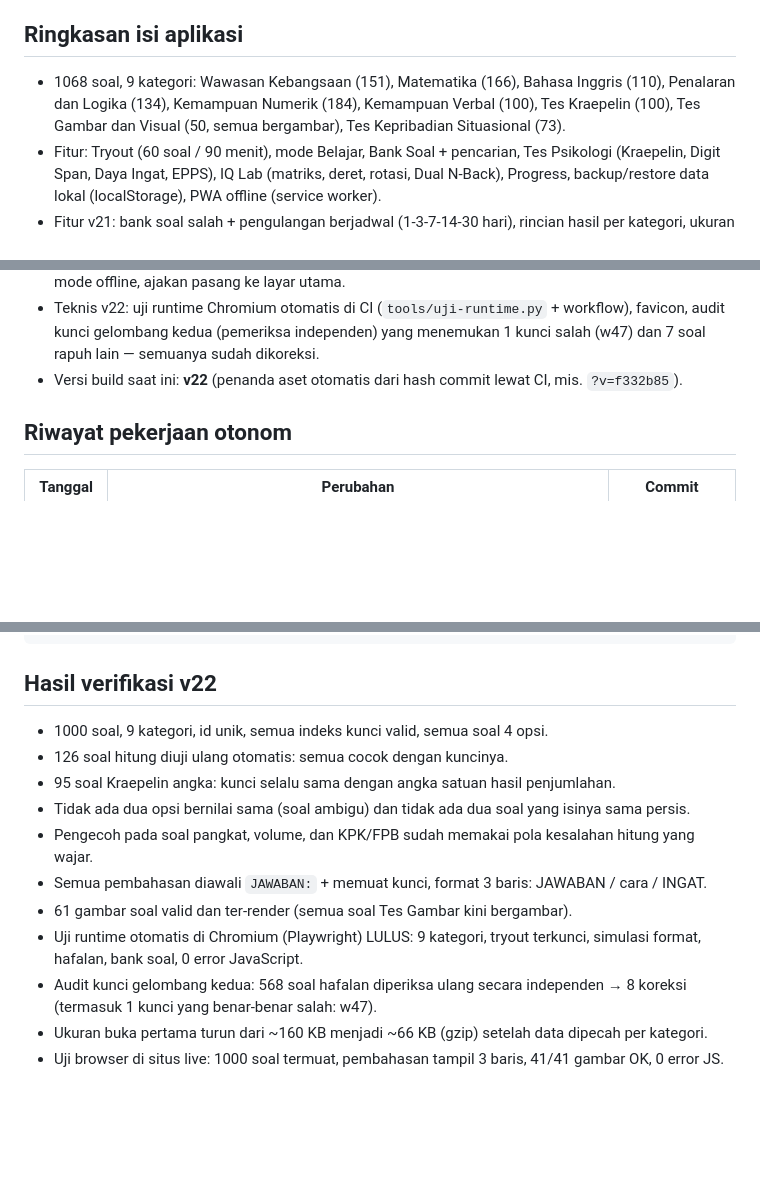
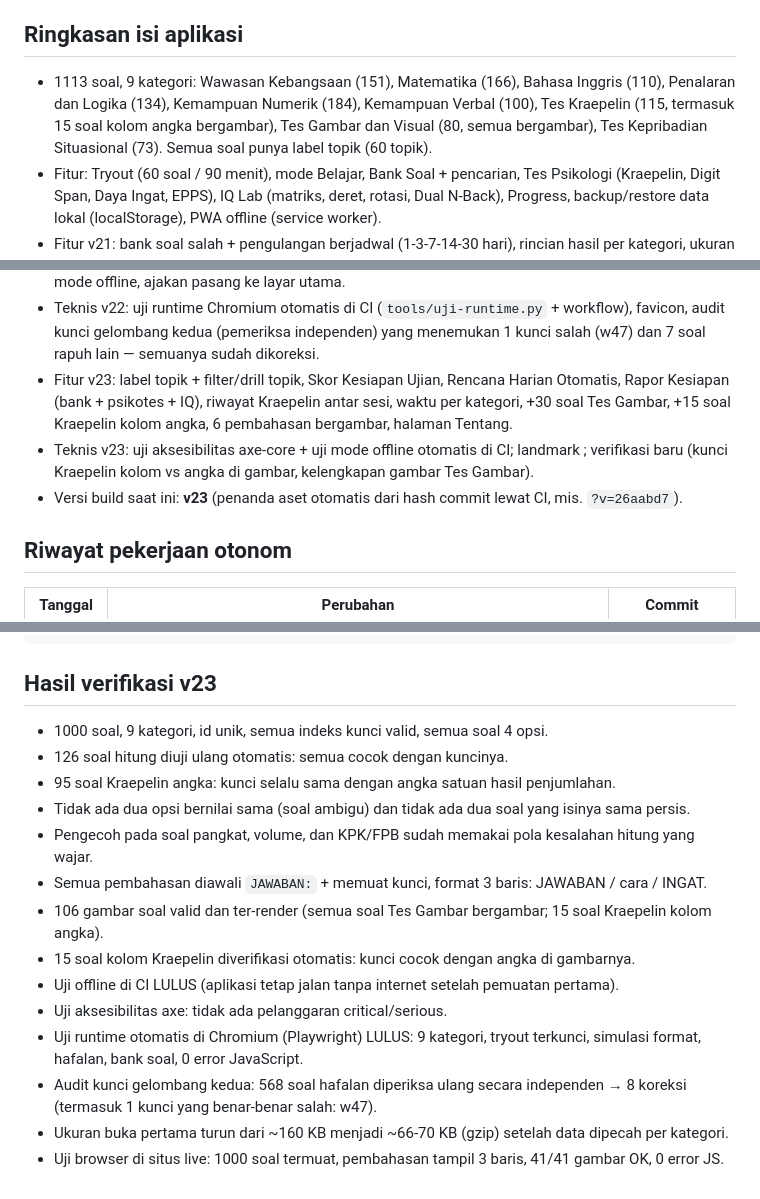
Before and after one commit to arapcihuy/pk-perwira-tni, a Markdown page: CATATAN-KERJA.md, 3 parts joined by grey strips. Rendered like a GitHub page; blank space fills up the shorter version.

````diff
--- a/CATATAN-KERJA.md
+++ b/CATATAN-KERJA.md
@@ -10,9 +10,10 @@ supaya mudah ditelusuri kembali: apa yang diubah, kapan, dan hasil verifikasinya
 
 ## Ringkasan isi aplikasi
 
-- 1068 soal, 9 kategori: Wawasan Kebangsaan (151), Matematika (166), Bahasa Inggris (110),
+- 1113 soal, 9 kategori: Wawasan Kebangsaan (151), Matematika (166), Bahasa Inggris (110),
   Penalaran dan Logika (134), Kemampuan Numerik (184), Kemampuan Verbal (100),
-  Tes Kraepelin (100), Tes Gambar dan Visual (50, semua bergambar), Tes Kepribadian Situasional (73).
+  Tes Kraepelin (115, termasuk 15 soal kolom angka bergambar), Tes Gambar dan Visual (80, semua bergambar),
+  Tes Kepribadian Situasional (73). Semua soal punya label topik (60 topik).
 - Fitur: Tryout (60 soal / 90 menit), mode Belajar, Bank Soal + pencarian, Tes Psikologi
   (Kraepelin, Digit Span, Daya Ingat, EPPS), IQ Lab (matriks, deret, rotasi, Dual N-Back),
   Progress, backup/restore data lokal (localStorage), PWA offline (service worker).
@@ -29,7 +30,12 @@ supaya mudah ditelusuri kembali: apa yang diubah, kapan, dan hasil verifikasinya
 - Teknis v22: uji runtime Chromium otomatis di CI (`tools/uji-runtime.py` + workflow), favicon,
   audit kunci gelombang kedua (pemeriksa independen) yang menemukan 1 kunci salah (w47) dan
   7 soal rapuh lain — semuanya sudah dikoreksi.
-- Versi build saat ini: **v22** (penanda aset otomatis dari hash commit lewat CI, mis. `?v=f332b85`).
+- Fitur v23: label topik + filter/drill topik, Skor Kesiapan Ujian, Rencana Harian Otomatis,
+  Rapor Kesiapan (bank + psikotes + IQ), riwayat Kraepelin antar sesi, waktu per kategori,
+  +30 soal Tes Gambar, +15 soal Kraepelin kolom angka, 6 pembahasan bergambar, halaman Tentang.
+- Teknis v23: uji aksesibilitas axe-core + uji mode offline otomatis di CI; landmark <main>;
+  verifikasi baru (kunci Kraepelin kolom vs angka di gambar, kelengkapan gambar Tes Gambar).
+- Versi build saat ini: **v23** (penanda aset otomatis dari hash commit lewat CI, mis. `?v=26aabd7`).
 
 ## Riwayat pekerjaan otonom
 
@@ -66,7 +72,7 @@ Perintah menjalankan ulang:
 /usr/bin/python3 tools/verifikasi-soal.py  # verifikasi yang dipakai CI (wajib lulus sebelum push)
 ```
 
-## Hasil verifikasi v22
+## Hasil verifikasi v23
 
 - 1000 soal, 9 kategori, id unik, semua indeks kunci valid, semua soal 4 opsi.
 - 126 soal hitung diuji ulang otomatis: semua cocok dengan kuncinya.
@@ -74,10 +80,13 @@ Perintah menjalankan ulang:
 - Tidak ada dua opsi bernilai sama (soal ambigu) dan tidak ada dua soal yang isinya sama persis.
 - Pengecoh pada soal pangkat, volume, dan KPK/FPB sudah memakai pola kesalahan hitung yang wajar.
 - Semua pembahasan diawali `JAWABAN:` + memuat kunci, format 3 baris: JAWABAN / cara / INGAT.
-- 61 gambar soal valid dan ter-render (semua soal Tes Gambar kini bergambar).
+- 106 gambar soal valid dan ter-render (semua soal Tes Gambar bergambar; 15 soal Kraepelin kolom angka).
+- 15 soal kolom Kraepelin diverifikasi otomatis: kunci cocok dengan angka di gambarnya.
+- Uji offline di CI LULUS (aplikasi tetap jalan tanpa internet setelah pemuatan pertama).
+- Uji aksesibilitas axe: tidak ada pelanggaran critical/serious.
 - Uji runtime otomatis di Chromium (Playwright) LULUS: 9 kategori, tryout terkunci, simulasi format,
   hafalan, bank soal, 0 error JavaScript.
 - Audit kunci gelombang kedua: 568 soal hafalan diperiksa ulang secara independen → 8 koreksi
   (termasuk 1 kunci yang benar-benar salah: w47).
-- Ukuran buka pertama turun dari ~160 KB menjadi ~66 KB (gzip) setelah data dipecah per kategori.
+- Ukuran buka pertama turun dari ~160 KB menjadi ~66-70 KB (gzip) setelah data dipecah per kategori.
 - Uji browser di situs live: 1000 soal termuat, pembahasan tampil 3 baris, 41/41 gambar OK, 0 error JS.
````
Also changed, not shown: LAPORAN-AUDIT.md (+47 -1 lines).
